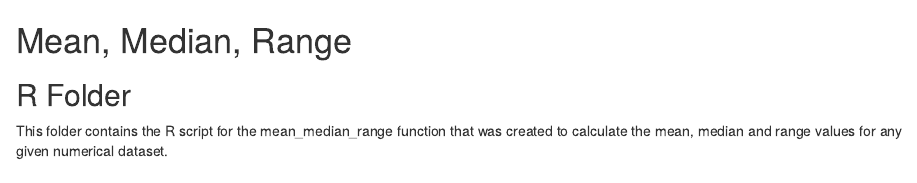
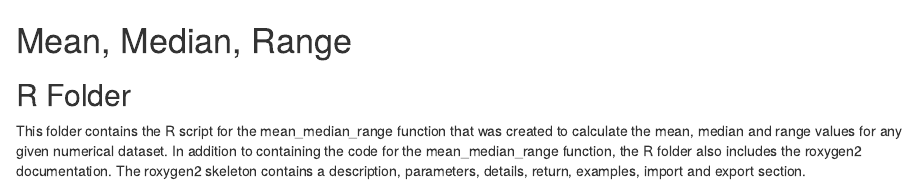
Before and after one commit to stat545ubc-2024/assignment-b2-laurasimonson, an R Markdown document (MeanMedianRange/R/README.rmd): the page in a window 1100 px wide, from its top. Rendered offline with R 4.5, knitr and Pandoc, with nearby package versions.

Commit message:
Update README.rmd

```diff
--- a/MeanMedianRange/R/README.rmd
+++ b/MeanMedianRange/R/README.rmd
@@ -2,3 +2,4 @@
 ## R Folder
 
 This folder contains the R script for the mean_median_range function that was created to calculate the mean, median and range values for any given numerical dataset.
+In addition to containing the code for the mean_median_range function, the R folder also includes the roxygen2 documentation. The roxygen2 skeleton contains a description, parameters, details, return, examples, import and export section.
```
